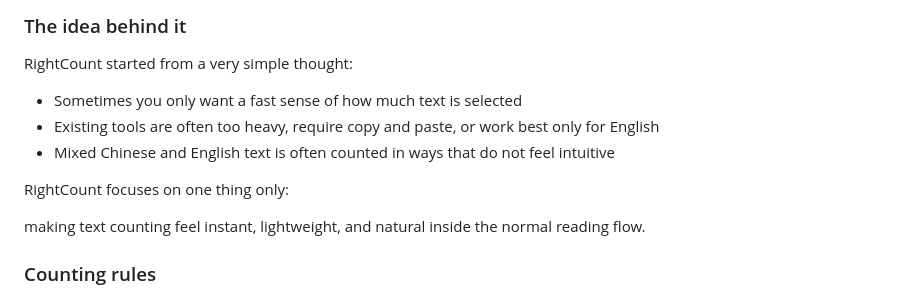
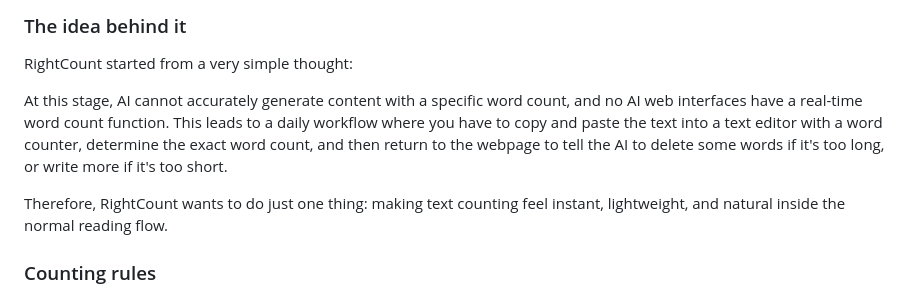
Before and after one commit to xfzoo/rightcount, a Markdown page: README.md, the part around one of its changes. Drawn GitHub-style.

```diff
--- a/README.md
+++ b/README.md
@@ -96,12 +98,9 @@ When you select text on a web page and right-click, it shows a small count bubbl
 
 RightCount started from a very simple thought:
 
-- Sometimes you only want a fast sense of how much text is selected
-- Existing tools are often too heavy, require copy and paste, or work best only for English
-- Mixed Chinese and English text is often counted in ways that do not feel intuitive
+At this stage, AI cannot accurately generate content with a specific word count, and no AI web interfaces have a real-time word count function. This leads to a daily workflow where you have to copy and paste the text into a text editor with a word counter, determine the exact word count, and then return to the webpage to tell the AI to delete some words if it's too long, or write more if it's too short.
 
-RightCount focuses on one thing only:
-
+Therefore, RightCount wants to do just one thing:
 making text counting feel instant, lightweight, and natural inside the normal reading flow.
 
 ### Counting rules
```
Also changed, not shown: other parts of README.md (+2 -0 lines).
